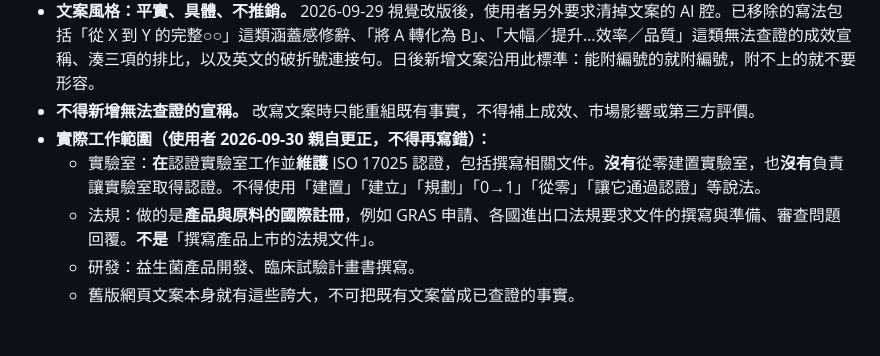
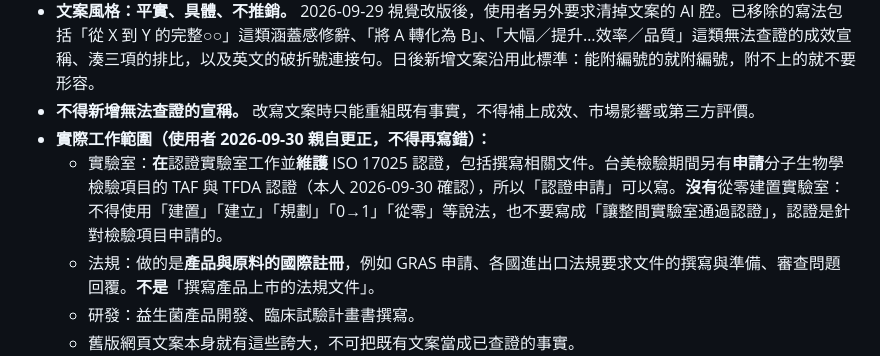
Before and after one commit to canstrong/resume-site, a Markdown page: PRODUCT.md, the part around the change. Rendered like a GitHub page; blank space fills up the shorter version.

Commit message:
PRODUCT.md：補上台美檢驗的認證申請經歷
上一版寫「沒有負責讓實驗室取得認證」過於絕對。本人確認台美檢驗期間
有申請分子生物學檢驗項目的 TAF 與 TFDA 認證，改為註明「認證申請」可以寫，
不能寫的是「從零建置實驗室」與「讓整間實驗室通過認證」。

網頁內容不變：職涯歷程原本的「認證申請與維持」即為正確描述。

Co-Authored-By: Claude Opus 5.5 <noreply@anthropic.com>

```diff
--- a/PRODUCT.md
+++ b/PRODUCT.md
@@ -42,7 +42,7 @@ web
 - **文案風格：平實、具體、不推銷。** 2026-09-29 視覺改版後，使用者另外要求清掉文案的 AI 腔。已移除的寫法包括「從 X 到 Y 的完整○○」這類涵蓋感修辭、「將 A 轉化為 B」、「大幅／提升…效率／品質」這類無法查證的成效宣稱、湊三項的排比，以及英文的破折號連接句。日後新增文案沿用此標準：能附編號的就附編號，附不上的就不要形容。
 - **不得新增無法查證的宣稱。** 改寫文案時只能重組既有事實，不得補上成效、市場影響或第三方評價。
 - **實際工作範圍（使用者 2026-09-30 親自更正，不得再寫錯）：**
-  - 實驗室：**在**認證實驗室工作並**維護** ISO 17025 認證，包括撰寫相關文件。**沒有**從零建置實驗室，也**沒有**負責讓實驗室取得認證。不得使用「建置」「建立」「規劃」「0→1」「從零」「讓它通過認證」等說法。
+  - 實驗室：**在**認證實驗室工作並**維護** ISO 17025 認證，包括撰寫相關文件。台美檢驗期間另有**申請**分子生物學檢驗項目的 TAF 與 TFDA 認證（本人 2026-09-30 確認），所以「認證申請」可以寫。**沒有**從零建置實驗室：不得使用「建置」「建立」「規劃」「0→1」「從零」等說法，也不要寫成「讓整間實驗室通過認證」，認證是針對檢驗項目申請的。
   - 法規：做的是**產品與原料的國際註冊**，例如 GRAS 申請、各國進出口法規要求文件的撰寫與準備、審查問題回覆。**不是**「撰寫產品上市的法規文件」。
   - 研發：益生菌產品開發、臨床試驗計畫書撰寫。
   - 舊版網頁文案本身就有這些誇大，不可把既有文案當成已查證的事實。
```
